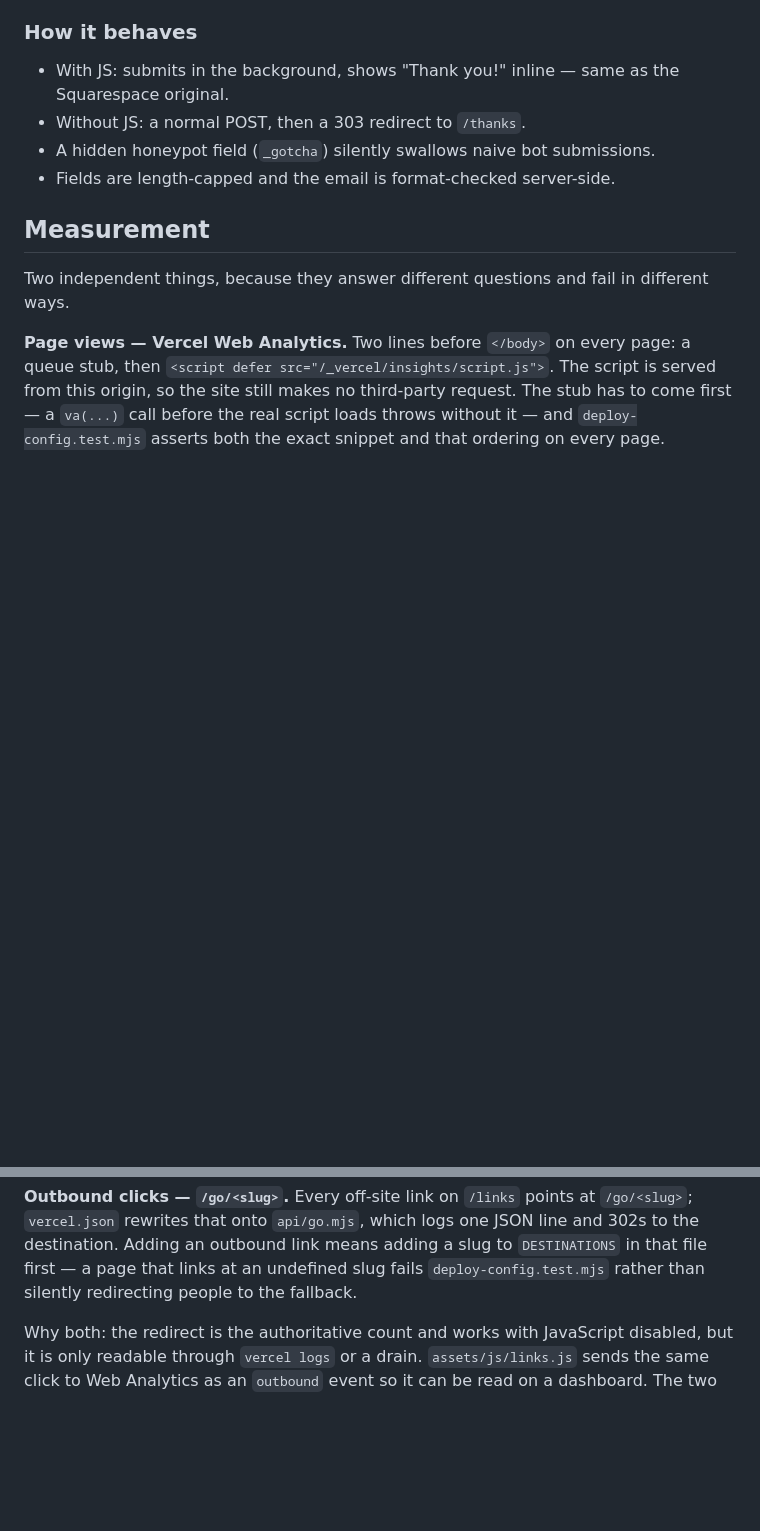
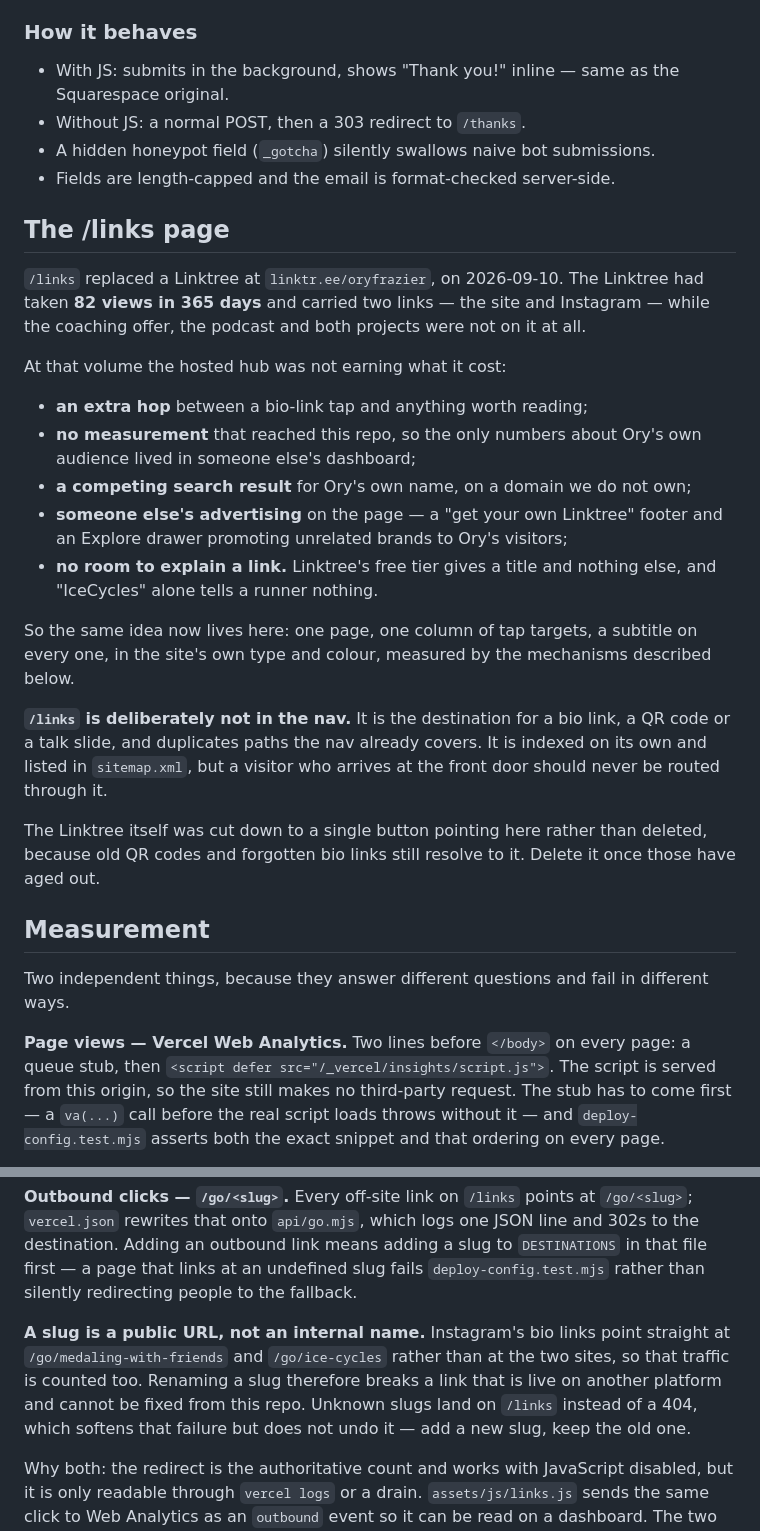
Before and after one commit to oryfrazier/oryfrazier.com, a Markdown page: README.md, 2 parts joined by grey strips. Rendered like a GitHub page; blank space fills up the shorter version.

Commit message:
Document why /links exists, and why a slug cannot be renamed
The page reads as an arbitrary addition without the number that prompted it:
the Linktree it replaced took 82 views in 365 days while carrying two links,
and the hosted hub was charging an extra hop, a competing search result for
Ory's own name, and its own advertising for that. Whoever reads this repo next
should be able to tell whether the trade still holds, which needs the reasoning
and not just the page.

Also records a constraint that is now load-bearing and invisible from inside
the repo: Instagram's bio links point at /go/medaling-with-friends and
/go/ice-cycles directly, so renaming a slug breaks a live link on a platform
this repo cannot reach. Noted in README next to the slug table and in TODO
next to the follow-up most likely to trip over it.

Co-Authored-By: Claude Opus 5 (1M context) <noreply@anthropic.com>

```diff
--- a/README.md
+++ b/README.md
@@ -111,6 +111,37 @@ straight from your inbox.
 - A hidden honeypot field (`_gotcha`) silently swallows naive bot submissions.
 - Fields are length-capped and the email is format-checked server-side.
 
+## The /links page
+
+`/links` replaced a Linktree at `linktr.ee/oryfrazier`, on 2026-09-10. The
+Linktree had taken **82 views in 365 days** and carried two links — the site
+and Instagram — while the coaching offer, the podcast and both projects were
+not on it at all.
+
+At that volume the hosted hub was not earning what it cost:
+
+- **an extra hop** between a bio-link tap and anything worth reading;
+- **no measurement** that reached this repo, so the only numbers about Ory's
+  own audience lived in someone else's dashboard;
+- **a competing search result** for Ory's own name, on a domain we do not own;
+- **someone else's advertising** on the page — a "get your own Linktree"
+  footer and an Explore drawer promoting unrelated brands to Ory's visitors;
+- **no room to explain a link.** Linktree's free tier gives a title and
+  nothing else, and "IceCycles" alone tells a runner nothing.
+
+So the same idea now lives here: one page, one column of tap targets, a
+subtitle on every one, in the site's own type and colour, measured by the
+mechanisms described below.
+
+**`/links` is deliberately not in the nav.** It is the destination for a bio
+link, a QR code or a talk slide, and duplicates paths the nav already covers.
+It is indexed on its own and listed in `sitemap.xml`, but a visitor who
+arrives at the front door should never be routed through it.
+
+The Linktree itself was cut down to a single button pointing here rather than
+deleted, because old QR codes and forgotten bio links still resolve to it.
+Delete it once those have aged out.
+
 ## Measurement
 
 Two independent things, because they answer different questions and fail in
@@ -132,6 +163,13 @@ Custom events need the Pro plan, which this project is already on.
 line and 302s to the destination. Adding an outbound link means adding a slug to
 `DESTINATIONS` in that file first — a page that links at an undefined slug fails
 `deploy-config.test.mjs` rather than silently redirecting people to the fallback.
+
+**A slug is a public URL, not an internal name.** Instagram's bio links point
+straight at `/go/medaling-with-friends` and `/go/ice-cycles` rather than at the
+two sites, so that traffic is counted too. Renaming a slug therefore breaks a
+link that is live on another platform and cannot be fixed from this repo.
+Unknown slugs land on `/links` instead of a 404, which softens that failure but
+does not undo it — add a new slug, keep the old one.
 
 Why both: the redirect is the authoritative count and works with JavaScript
 disabled, but it is only readable through `vercel logs` or a drain.
```
Also changed, not shown: TODO.md (+5 -0 lines).
